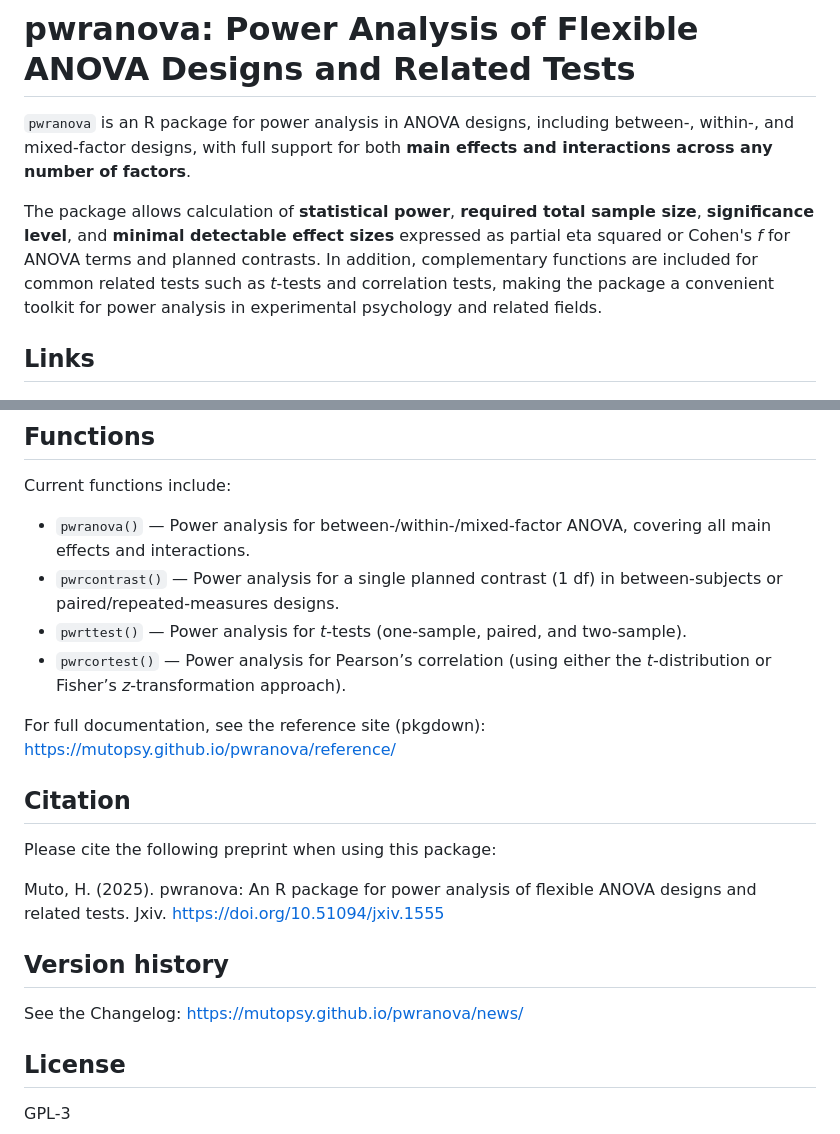
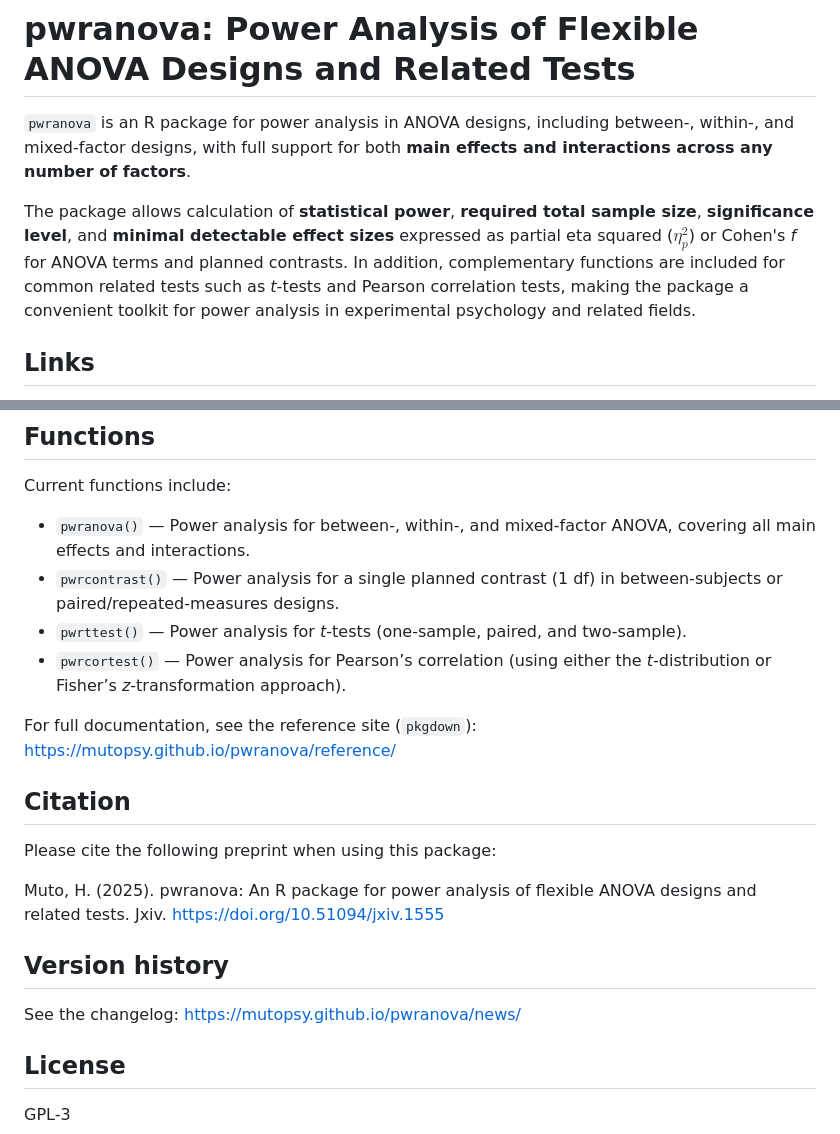
Before and after one commit to mutopsy/pwranova, a Markdown page: README.md, 2 parts joined by grey strips. Drawn GitHub-style.

Commit message:
Fix typos in README.md

```diff
--- a/README.md
+++ b/README.md
@@ -6,10 +6,10 @@ with full support for both **main effects and interactions across any number of
 
 The package allows calculation of **statistical power**,
 **required total sample size**, **significance level**, and **minimal
-detectable effect sizes** expressed as partial eta squared or Cohen's *f*
+detectable effect sizes** expressed as partial eta squared ($\eta^2_p$) or Cohen's *f*
 for ANOVA terms and planned contrasts.
 In addition, complementary functions are included for common related
-tests such as *t*-tests and correlation tests, making the package a
+tests such as *t*-tests and Pearson correlation tests, making the package a
 convenient toolkit for power analysis in experimental psychology
 and related fields.
 
@@ -113,12 +113,12 @@ res_contrast
 
 Current functions include:
 
-- `pwranova()` — Power analysis for between-/within-/mixed-factor ANOVA, covering all main effects and interactions.
+- `pwranova()` — Power analysis for between-, within-, and mixed-factor ANOVA, covering all main effects and interactions.
 - `pwrcontrast()` — Power analysis for a single planned contrast (1 df) in between-subjects or paired/repeated-measures designs.
 - `pwrttest()` — Power analysis for *t*-tests (one-sample, paired, and two-sample).
 - `pwrcortest()` — Power analysis for Pearson’s correlation (using either the *t*-distribution or Fisher’s *z*-transformation approach).
 
-For full documentation, see the reference site (pkgdown):
+For full documentation, see the reference site (`pkgdown`):
 https://mutopsy.github.io/pwranova/reference/
 
 
@@ -130,7 +130,7 @@ Muto, H. (2025). pwranova: An R package for power analysis of flexible ANOVA des
 
 ## Version history
 
-See the Changelog:
+See the changelog:
 https://mutopsy.github.io/pwranova/news/
 
 ## License
```
